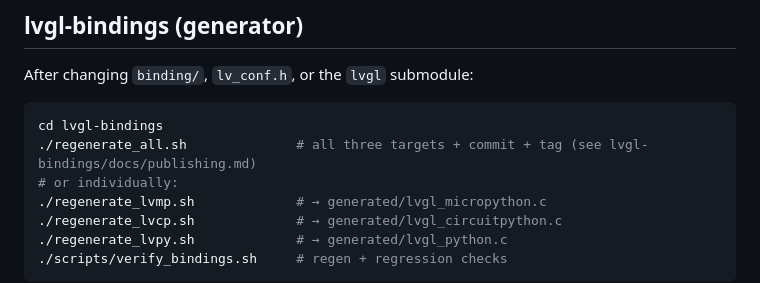
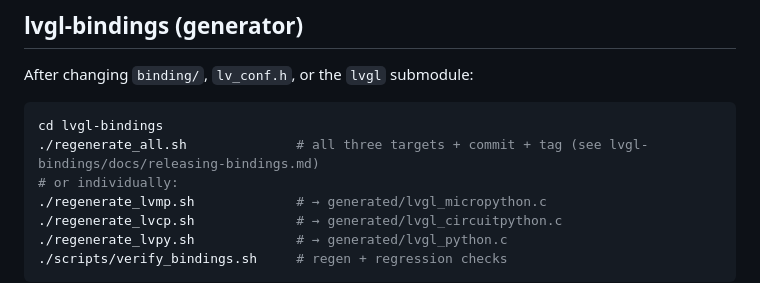
Before and after one commit to PyDevices/cmods, a Markdown page: AGENTS.md, the part around the change. Rendered like a GitHub page.

````diff
--- a/AGENTS.md
+++ b/AGENTS.md
@@ -160,7 +160,7 @@ After changing `binding/`, `lv_conf.h`, or the `lvgl` submodule:
 
 ```bash
 cd lvgl-bindings
-./regenerate_all.sh              # all three targets + commit + tag (see lvgl-bindings/docs/publishing.md)
+./regenerate_all.sh              # all three targets + commit + tag (see lvgl-bindings/docs/releasing-bindings.md)
 # or individually:
 ./regenerate_lvmp.sh             # → generated/lvgl_micropython.c
 ./regenerate_lvcp.sh             # → generated/lvgl_circuitpython.c
````
Also changed, not shown: README.md (+4 -5 lines).
